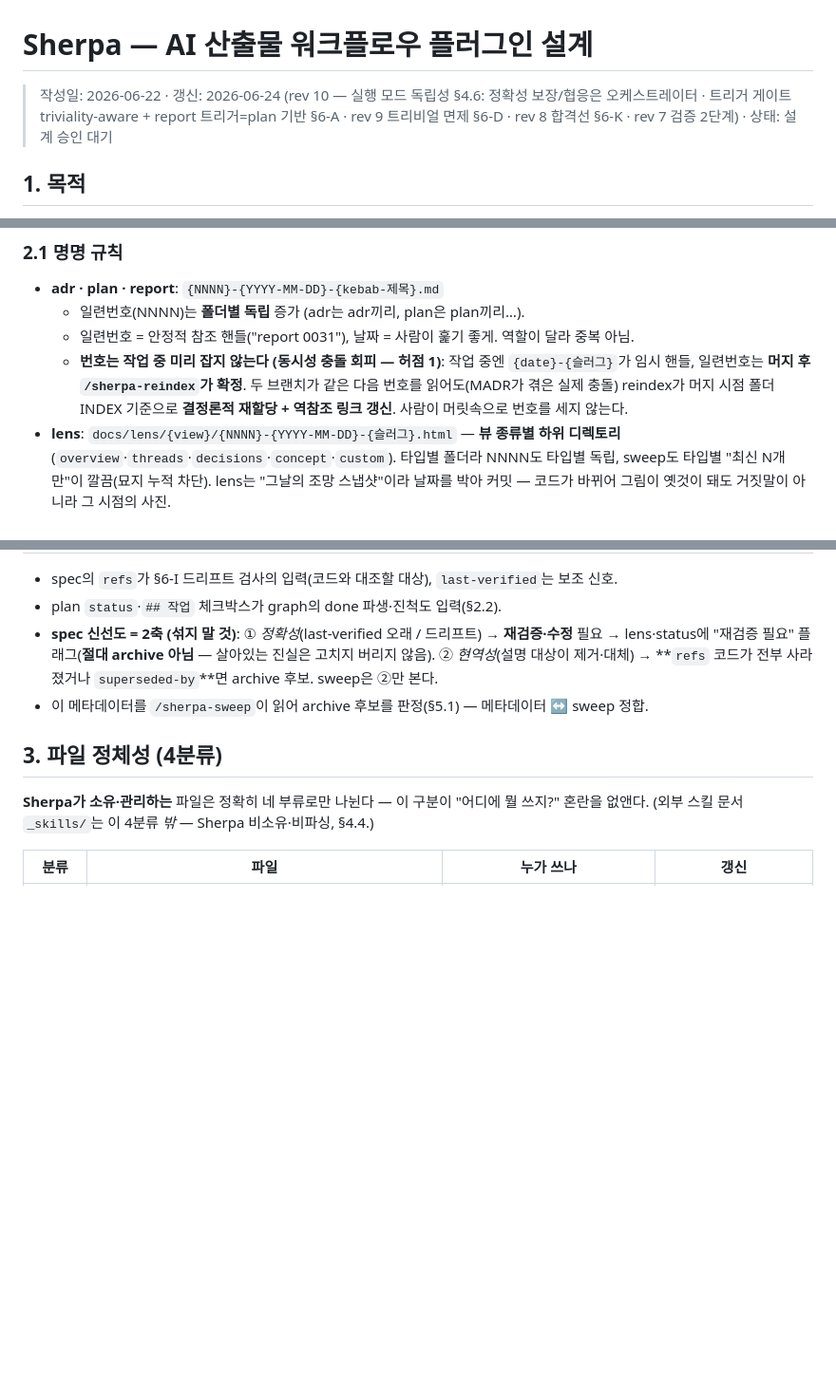
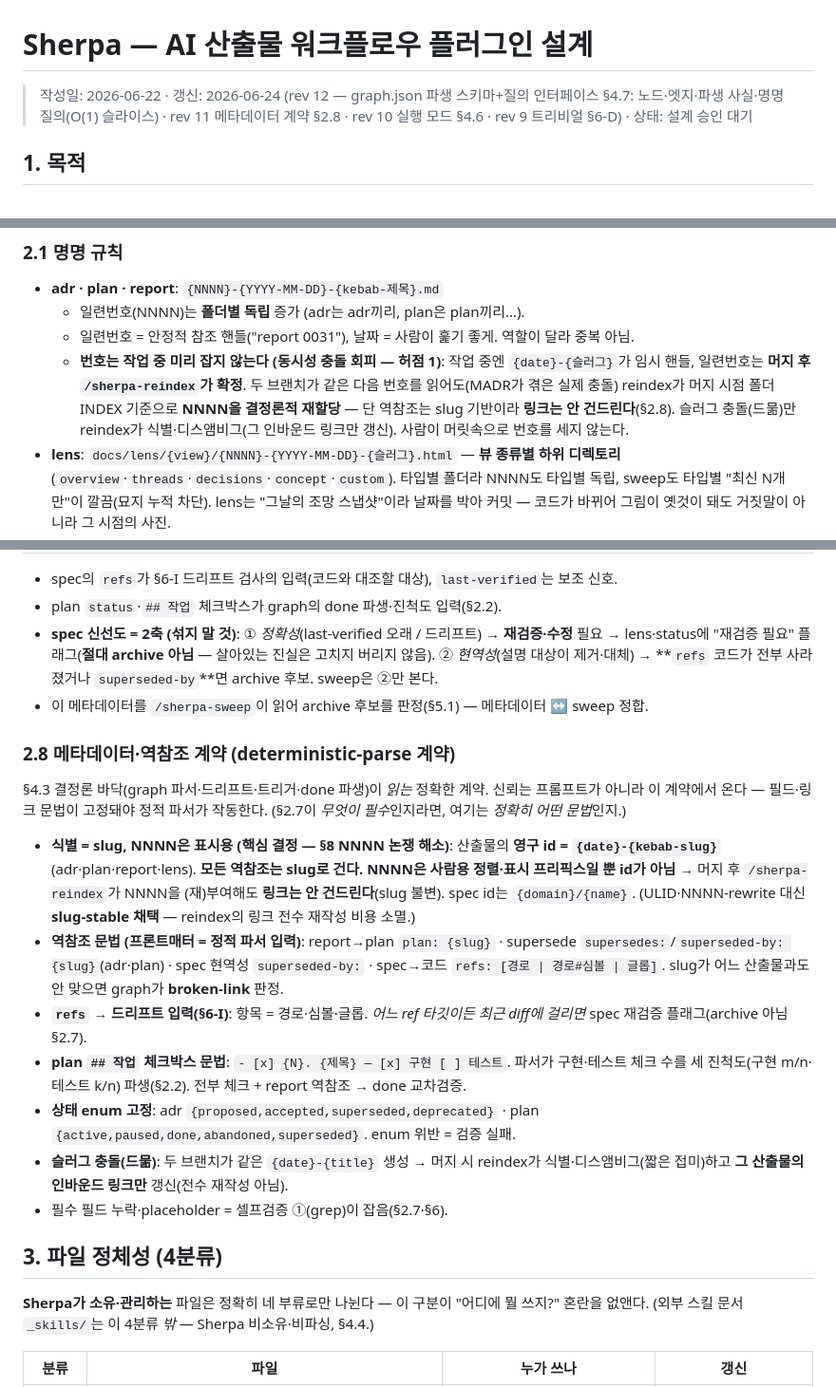
Before and after one commit to iamhardyha/sherpa, a Markdown page: 2026-06-22-sherpa-plugin-design.md, 3 parts joined by grey strips. Shown at 95% size. Rendered like a GitHub page; blank space fills up the shorter version.

```diff
--- a/2026-06-22-sherpa-plugin-design.md
+++ b/2026-06-22-sherpa-plugin-design.md
@@ -1,6 +1,6 @@
 # Sherpa — AI 산출물 워크플로우 플러그인 설계
 
-> 작성일: 2026-06-22 · 갱신: 2026-06-24 (rev 10 — 실행 모드 독립성 §4.6: 정확성 보장/협응은 오케스트레이터 · 트리거 게이트 triviality-aware + report 트리거=plan 기반 §6-A · rev 9 트리비얼 면제 §6-D · rev 8 합격선 §6-K · rev 7 검증 2단계) · 상태: 설계 승인 대기
+> 작성일: 2026-06-22 · 갱신: 2026-06-24 (rev 12 — graph.json 파생 스키마+질의 인터페이스 §4.7: 노드·엣지·파생 사실·명명 질의(O(1) 슬라이스) · rev 11 메타데이터 계약 §2.8 · rev 10 실행 모드 §4.6 · rev 9 트리비얼 §6-D) · 상태: 설계 승인 대기
 
 ## 1. 목적
 
@@ -29,7 +29,7 @@
 - **adr · plan · report**: `{NNNN}-{YYYY-MM-DD}-{kebab-제목}.md`
   - 일련번호(NNNN)는 **폴더별 독립** 증가 (adr는 adr끼리, plan은 plan끼리…).
   - 일련번호 = 안정적 참조 핸들("report 0031"), 날짜 = 사람이 훑기 좋게. 역할이 달라 중복 아님.
-  - **번호는 작업 중 미리 잡지 않는다 (동시성 충돌 회피 — 허점 1)**: 작업 중엔 `{date}-{슬러그}`가 임시 핸들, 일련번호는 **머지 후 `/sherpa-reindex`가 확정**. 두 브랜치가 같은 다음 번호를 읽어도(MADR가 겪은 실제 충돌) reindex가 머지 시점 폴더 INDEX 기준으로 **결정론적 재할당 + 역참조 링크 갱신**. 사람이 머릿속으로 번호를 세지 않는다.
+  - **번호는 작업 중 미리 잡지 않는다 (동시성 충돌 회피 — 허점 1)**: 작업 중엔 `{date}-{슬러그}`가 임시 핸들, 일련번호는 **머지 후 `/sherpa-reindex`가 확정**. 두 브랜치가 같은 다음 번호를 읽어도(MADR가 겪은 실제 충돌) reindex가 머지 시점 폴더 INDEX 기준으로 **NNNN을 결정론적 재할당** — 단 역참조는 slug 기반이라 **링크는 안 건드린다**(§2.8). 슬러그 충돌(드묾)만 reindex가 식별·디스앰비그(그 인바운드 링크만 갱신). 사람이 머릿속으로 번호를 세지 않는다.
 - **lens**: `docs/lens/{view}/{NNNN}-{YYYY-MM-DD}-{슬러그}.html` — **뷰 종류별 하위 디렉토리**(`overview`·`threads`·`decisions`·`concept`·`custom`). 타입별 폴더라 NNNN도 타입별 독립, sweep도 타입별 "최신 N개만"이 깔끔(묘지 누적 차단). lens는 "그날의 조망 스냅샷"이라 날짜를 박아 커밋 — 코드가 바뀌어 그림이 옛것이 돼도 거짓말이 아니라 그 시점의 사진.
 - **spec (제외)**: `{domain}/{name}.md`. spec은 "언제 만들었나"가 아니라 "무엇을 설명하나"로 식별되는 살아있는 문서라 날짜·일련번호를 붙이지 않는다.
 - **archive**: 원래 파일명 유지(정체성 보존). 출신별 하위폴더(`docs/archive/{adr|plan|report|spec|lens}/`)로 충돌 방지.
@@ -110,6 +110,18 @@ ADR은 append-only라 옛 결정도 남는다. 독자가 "이게 아직 유효
 - **spec 신선도 = 2축 (섞지 말 것)**: ① *정확성*(last-verified 오래 / 드리프트) → **재검증·수정** 필요 → lens·status에 "재검증 필요" 플래그(**절대 archive 아님** — 살아있는 진실은 고치지 버리지 않음). ② *현역성*(설명 대상이 제거·대체) → **`refs` 코드가 전부 사라졌거나 `superseded-by`**면 archive 후보. sweep은 ②만 본다.
 - 이 메타데이터를 `/sherpa-sweep`이 읽어 archive 후보를 판정(§5.1) — 메타데이터 ↔ sweep 정합.
 
+### 2.8 메타데이터·역참조 계약 (deterministic-parse 계약)
+
+§4.3 결정론 바닥(graph 파서·드리프트·트리거·done 파생)이 *읽는* 정확한 계약. 신뢰는 프롬프트가 아니라 이 계약에서 온다 — 필드·링크 문법이 고정돼야 정적 파서가 작동한다. (§2.7이 *무엇이 필수*인지라면, 여기는 *정확히 어떤 문법*인지.)
+
+- **식별 = slug, NNNN은 표시용 (핵심 결정 — §8 NNNN 논쟁 해소)**: 산출물의 **영구 id = `{date}-{kebab-slug}`**(adr·plan·report·lens). **모든 역참조는 slug로 건다.** **NNNN은 사람용 정렬·표시 프리픽스일 뿐 id가 아님** → 머지 후 `/sherpa-reindex`가 NNNN을 (재)부여해도 **링크는 안 건드린다**(slug 불변). spec id는 `{domain}/{name}`. (ULID·NNNN-rewrite 대신 **slug-stable 채택** — reindex의 링크 전수 재작성 비용 소멸.)
+- **역참조 문법 (프론트매터 = 정적 파서 입력)**: report→plan `plan: {slug}` · supersede `supersedes:`/`superseded-by: {slug}`(adr·plan) · spec 현역성 `superseded-by:` · spec→코드 `refs: [경로 | 경로#심볼 | 글롭]`. slug가 어느 산출물과도 안 맞으면 graph가 **broken-link** 판정.
+- **`refs` → 드리프트 입력(§6-I)**: 항목 = 경로·심볼·글롭. *어느 ref 타깃이든 최근 diff에 걸리면* spec 재검증 플래그(archive 아님 §2.7).
+- **plan `## 작업` 체크박스 문법**: `- [x] {N}. {제목} — [x] 구현 [ ] 테스트`. 파서가 구현·테스트 체크 수를 세 진척도(구현 m/n·테스트 k/n) 파생(§2.2). 전부 체크 + report 역참조 → done 교차검증.
+- **상태 enum 고정**: adr `{proposed,accepted,superseded,deprecated}` · plan `{active,paused,done,abandoned,superseded}`. enum 위반 = 검증 실패.
+- **슬러그 충돌(드묾)**: 두 브랜치가 같은 `{date}-{title}` 생성 → 머지 시 reindex가 식별·디스앰비그(짧은 접미)하고 **그 산출물의 인바운드 링크만** 갱신(전수 재작성 아님).
+- 필수 필드 누락·placeholder = 셀프검증 ①(grep)이 잡음(§2.7·§6).
+
 ## 3. 파일 정체성 (4분류)
 
 **Sherpa가 소유·관리하는** 파일은 정확히 네 부류로만 나뉜다 — 이 구분이 "어디에 뭘 쓰지?" 혼란을 없앤다. (외부 스킬 문서 `_skills/`는 이 4분류 *밖* — Sherpa 비소유·비파싱, §4.4.)
```
Also changed, not shown: other parts of 2026-06-22-sherpa-plugin-design.md (+24 -3 lines).
